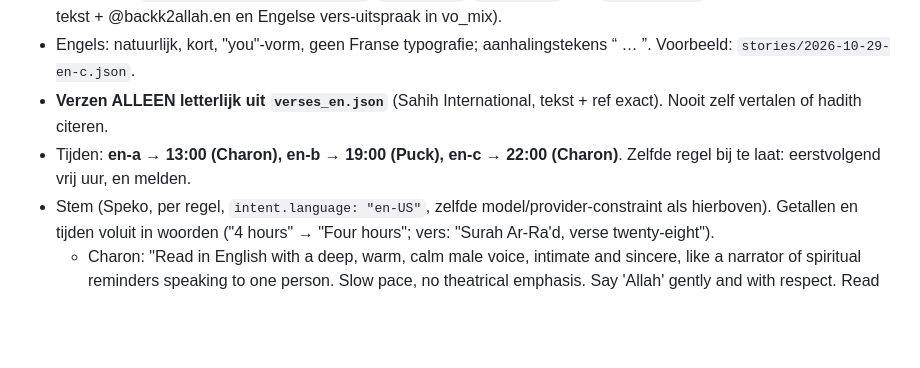
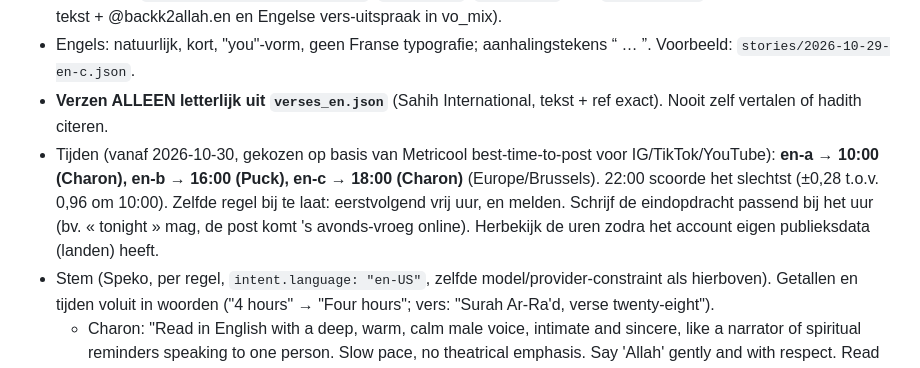
Before and after one commit to nasserseptember-glitch/backk2allah-videos, a Markdown page: CLAUDE.md, the part around the change. GitHub-like rendering; blank space fills up the shorter version.

Commit message:
EN account: publicatie-uren naar 10:00/16:00/18:00 (Metricool best time)
Co-Authored-By: Claude Opus 5.5 <noreply@anthropic.com>
Claude-Session: https://claude.ai/code/session_01QEPfSkVAnnbX5KbE8CYxqt

```diff
--- a/CLAUDE.md
+++ b/CLAUDE.md
@@ -72,7 +72,7 @@ Brand **Back2AllahENG, blogId 7737230** (Instagram @backk2allah.en, TikTok @back
 - Bestanden: `stories/YYYY-MM-DD-en-a.json`, `-en-b.json`, `-en-c.json`, met `"lang": "en"` (zet Engelse afsluiter-tekst + @backk2allah.en en Engelse vers-uitspraak in vo_mix).
 - Engels: natuurlijk, kort, "you"-vorm, geen Franse typografie; aanhalingstekens “ … ”. Voorbeeld: `stories/2026-10-29-en-c.json`.
 - **Verzen ALLEEN letterlijk uit `verses_en.json`** (Sahih International, tekst + ref exact). Nooit zelf vertalen of hadith citeren.
-- Tijden: **en-a → 13:00 (Charon), en-b → 19:00 (Puck), en-c → 22:00 (Charon)**. Zelfde regel bij te laat: eerstvolgend vrij uur, en melden.
+- Tijden (vanaf 2026-10-30, gekozen op basis van Metricool best-time-to-post voor IG/TikTok/YouTube): **en-a → 10:00 (Charon), en-b → 16:00 (Puck), en-c → 18:00 (Charon)** (Europe/Brussels). 22:00 scoorde het slechtst (±0,28 t.o.v. 0,96 om 10:00). Zelfde regel bij te laat: eerstvolgend vrij uur, en melden. Schrijf de eindopdracht passend bij het uur (bv. « tonight » mag, de post komt 's avonds-vroeg online). Herbekijk de uren zodra het account eigen publieksdata (landen) heeft.
 - Stem (Speko, per regel, `intent.language: "en-US"`, zelfde model/provider-constraint als hierboven). Getallen en tijden voluit in woorden ("4 hours" → "Four hours"; vers: "Surah Ar-Ra'd, verse twenty-eight").
   - Charon: "Read in English with a deep, warm, calm male voice, intimate and sincere, like a narrator of spiritual reminders speaking to one person. Slow pace, no theatrical emphasis. Say 'Allah' gently and with respect. Read Quran verses with reverence."
   - Puck: "Read in English with a young but composed male voice, soft and natural, like a friend speaking gently, calm and sincere. Slow pace, no theatrical emphasis. Say 'Allah' gently and with respect. Read Quran verses with reverence. Encouraging ending."
```
